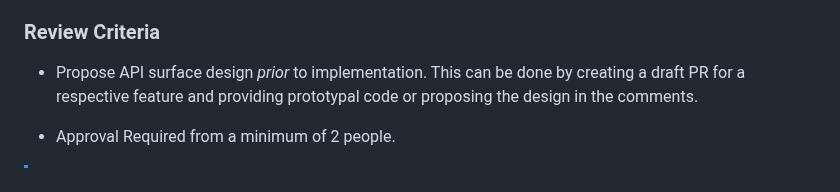
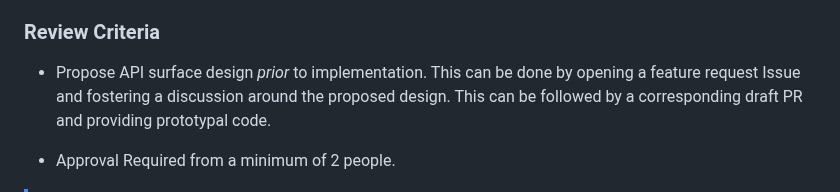
Before and after one commit to TBD54566975/web5-spec, a Markdown page: README.md, the part around the change. GitHub-like rendering.

Commit message:
Update README.md
Co-authored-by: Jiyoon Koo <jiyoon@tbd.email>

```diff
--- a/README.md
+++ b/README.md
@@ -70,7 +70,7 @@ An individual SDK will consider a feature implemented once the following require
 
 ### Review Criteria
 
-- Propose API surface design _prior_ to implementation. This can be done by creating a draft PR for a respective feature and providing prototypal code or proposing the design in the comments.
+- Propose API surface design _prior_ to implementation. This can be done by opening a feature request Issue and fostering a discussion around the proposed design. This can be followed by a corresponding draft PR and providing prototypal code.
 
 - Approval Required from a minimum of 2 people.
 
```
